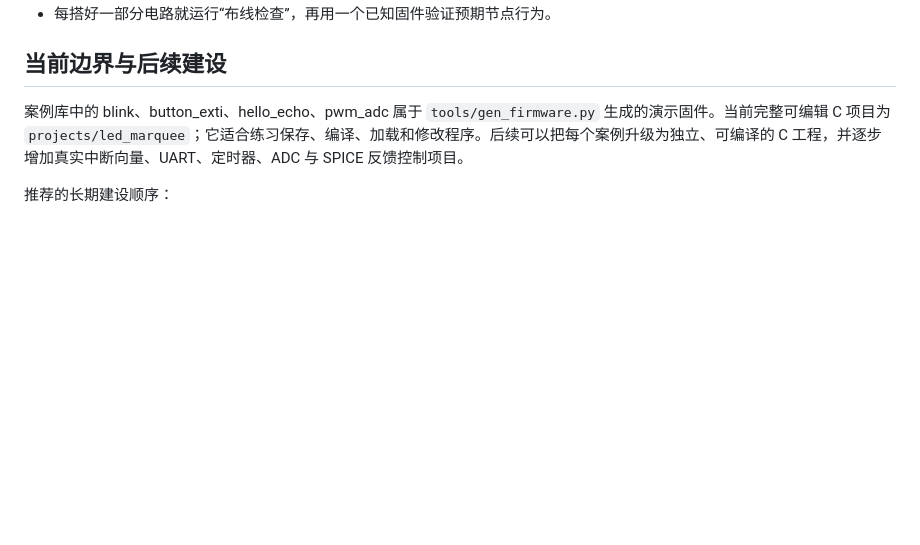
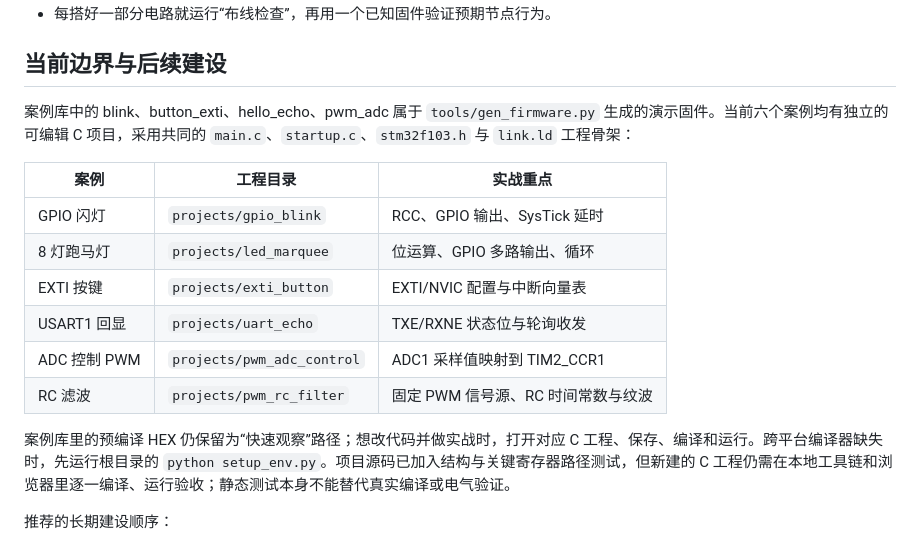
Before and after one commit to hejinlin0824/zetsim, a Markdown page: docs/learning-path.md, the part around the change. GitHub-like rendering; blank space fills up the shorter version.

Commit message:
Document all six editable learning projects and their outcomes

```diff
--- a/docs/learning-path.md
+++ b/docs/learning-path.md
@@ -52,7 +52,18 @@ Web 版“布线检查”目前覆盖以下基础规则：
 
 ## 当前边界与后续建设
 
-案例库中的 blink、button_exti、hello_echo、pwm_adc 属于 `tools/gen_firmware.py` 生成的演示固件。当前完整可编辑 C 项目为 `projects/led_marquee`；它适合练习保存、编译、加载和修改程序。后续可以把每个案例升级为独立、可编译的 C 工程，并逐步增加真实中断向量、UART、定时器、ADC 与 SPICE 反馈控制项目。
+案例库中的 blink、button_exti、hello_echo、pwm_adc 属于 `tools/gen_firmware.py` 生成的演示固件。当前六个案例均有独立的可编辑 C 项目，采用共同的 `main.c`、`startup.c`、`stm32f103.h` 与 `link.ld` 工程骨架：
+
+| 案例 | 工程目录 | 实战重点 |
+|---|---|---|
+| GPIO 闪灯 | `projects/gpio_blink` | RCC、GPIO 输出、SysTick 延时 |
+| 8 灯跑马灯 | `projects/led_marquee` | 位运算、GPIO 多路输出、循环 |
+| EXTI 按键 | `projects/exti_button` | EXTI/NVIC 配置与中断向量表 |
+| USART1 回显 | `projects/uart_echo` | TXE/RXNE 状态位与轮询收发 |
+| ADC 控制 PWM | `projects/pwm_adc_control` | ADC1 采样值映射到 TIM2_CCR1 |
+| RC 滤波 | `projects/pwm_rc_filter` | 固定 PWM 信号源、RC 时间常数与纹波 |
+
+案例库里的预编译 HEX 仍保留为“快速观察”路径；想改代码并做实战时，打开对应 C 工程、保存、编译和运行。跨平台编译器缺失时，先运行根目录的 `python setup_env.py`。项目源码已加入结构与关键寄存器路径测试，但新建的 C 工程仍需在本地工具链和浏览器里逐一编译、运行验收；静态测试本身不能替代真实编译或电气验证。
 
 推荐的长期建设顺序：
 
```
